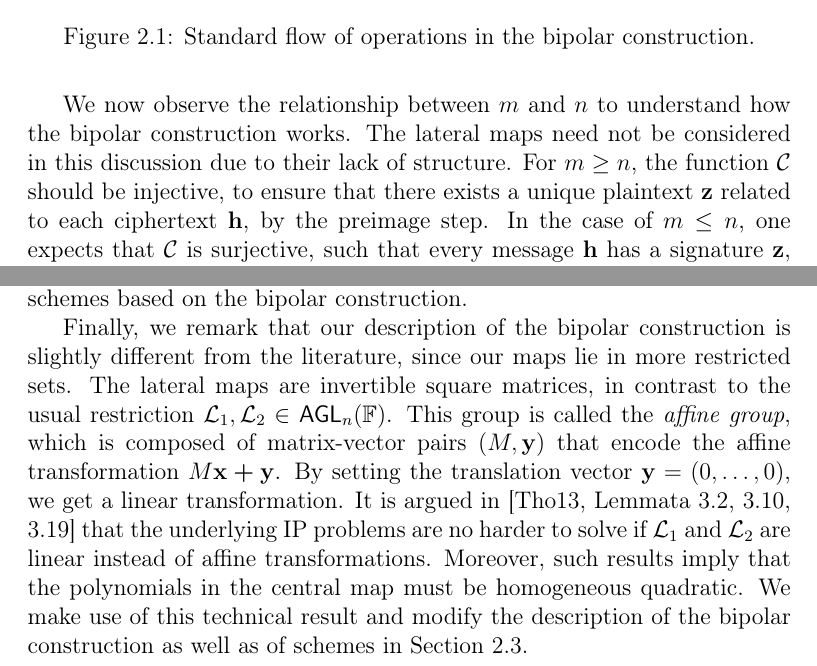
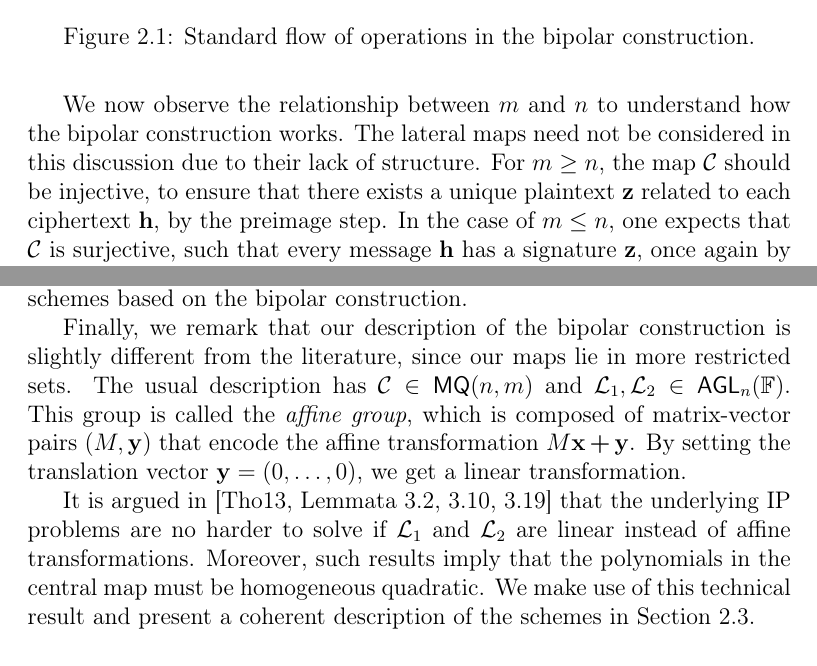
Before and after one commit to zambonin/msc, a LaTeX thesis (main.tex): two parts of pages 19 and 20 of 46, joined at a grey line, cut so that both start at the same text. Compiled offline with pdfLaTeX.

Commit message:
overleaf_to_git: update main.tex from r6929 to r6938

```diff
--- a/main.tex
+++ b/main.tex
@@ -431,7 +431,7 @@ The sequence of operations in the bipolar construction is summarized in Figure~\
     construction.}\label{fig:bipolar}
 \end{figure}
 
-We now observe the relationship between $m$ and $n$ to understand how the bipolar construction works. The lateral maps need not be considered in this discussion due to their lack of structure. For $m \geq n$, the function $\mathcal{C}$ should be injective, to ensure that there exists a unique plaintext $\mathbf{z}$ related to each ciphertext $\mathbf{h}$, by the preimage step. In the case of $m \leq n$, one expects that $\mathcal{C}$ is surjective, such that every message $\mathbf{h}$ has a signature $\mathbf{z}$, once again by the central map preimage.
+We now observe the relationship between $m$ and $n$ to understand how the bipolar construction works. The lateral maps need not be considered in this discussion due to their lack of structure. For $m \geq n$, the map $\mathcal{C}$ should be injective, to ensure that there exists a unique plaintext $\mathbf{z}$ related to each ciphertext $\mathbf{h}$, by the preimage step. In the case of $m \leq n$, one expects that $\mathcal{C}$ is surjective, such that every message $\mathbf{h}$ has a signature $\mathbf{z}$, once again by the central map preimage.
 
 The private and public keys are respectively a $3$-tuple and the aforementioned composition, that is,
 \begin{align}
@@ -454,7 +454,9 @@ Consequently, a scheme using the bipolar construction is also based on some vari
 
 Unfortunately, there is little information on the difficulty of EIP~\cite[p. 69]{Thomae:201306}, preventing complete security proofs for most multivariate cryptosystems. There exist signature schemes constructed via the Fiat--Shamir transformation which only depend on the polynomial system solving problem such as MQDSS~\cite{Chen:201612}, but their efficiency is lacking compared to schemes based on the bipolar construction.
 
-Finally, we remark that our description of the bipolar construction is slightly different from the literature, since our maps lie in more restricted sets. The lateral maps are invertible square matrices, in contrast to the usual restriction $\mathcal{L}_{1}, \mathcal{L}_{2} \in \mathsf{AGL}_{n}(\mathbb{F})$. This group is called the \emph{affine group}, which is composed of matrix-vector pairs $(M, \mathbf{y})$ that encode the affine transformation $M\mathbf{x} \bm{+} \mathbf{y}$. By setting the translation vector $\mathbf{y} = (0, \dots, 0)$, we get a linear transformation. It is argued in~\cite[Lemmata 3.2, 3.10, 3.19]{Thomae:201306} that the underlying IP problems are no harder to solve if $\mathcal{L}_{1}$ and $\mathcal{L}_{2}$ are linear instead of affine transformations. Moreover, such results imply that the polynomials in the central map must be homogeneous quadratic. We make use of this technical result and modify the description of the bipolar construction as well as of schemes in Section~\ref{sec:ov}.
+Finally, we remark that our description of the bipolar construction is slightly different from the literature, since our maps lie in more restricted sets. The usual description has $\mathcal{C} \in \mathsf{MQ}(n, m)$ and $\mathcal{L}_{1}, \mathcal{L}_{2} \in \mathsf{AGL}_{n}(\mathbb{F})$. This group is called the \emph{affine group}, which is composed of matrix-vector pairs $(M, \mathbf{y})$ that encode the affine transformation $M\mathbf{x} \bm{+} \mathbf{y}$. By setting the translation vector $\mathbf{y} = (0, \dots, 0)$, we get a linear transformation.
+
+It is argued in~\cite[Lemmata 3.2, 3.10, 3.19]{Thomae:201306} that the underlying IP problems are no harder to solve if $\mathcal{L}_{1}$ and $\mathcal{L}_{2}$ are linear instead of affine transformations. Moreover, such results imply that the polynomials in the central map must be homogeneous quadratic. We make use of this technical result and present a coherent description of the schemes in Section~\ref{sec:ov}.
 
 \section{The Oil--Vinegar trapdoor}\label{sec:ov}
 
```
